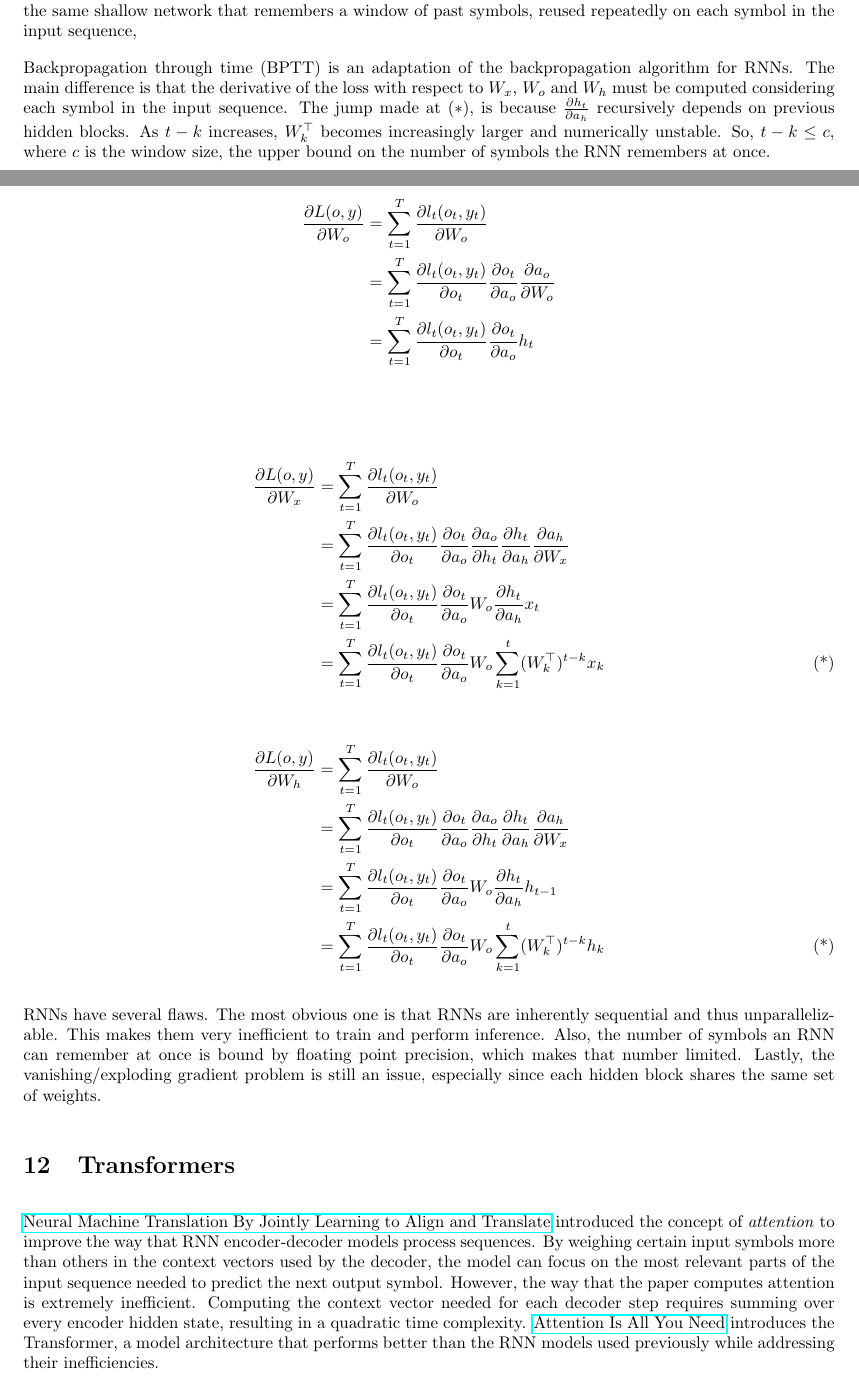
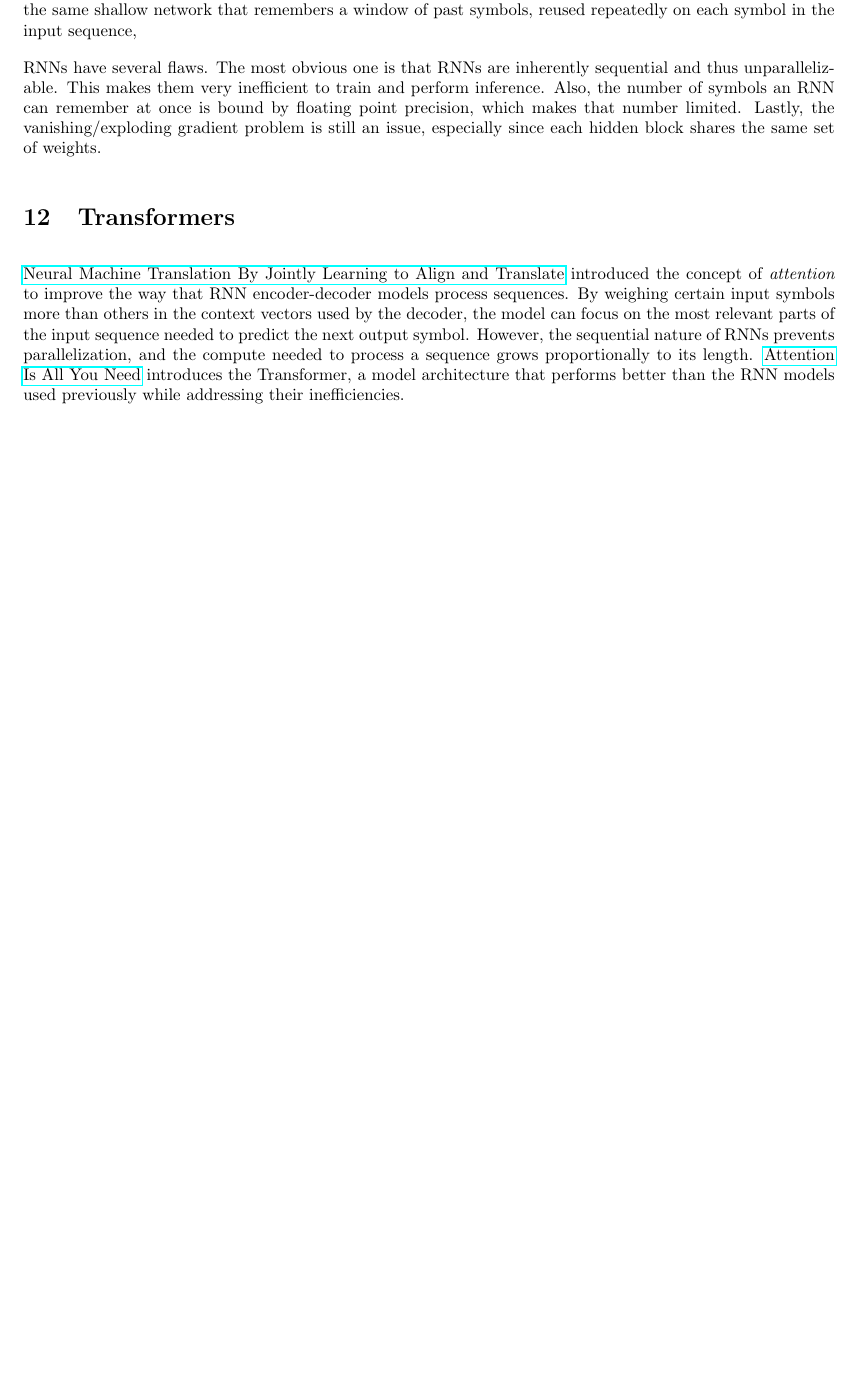
Before and after one commit to aabiji/ml, a LaTeX document (main.tex): two parts of pages 9 and 10 of 11 before the commit and part of page 9 of 10 after it, the two joined at a grey line, cut so that both start at the same text, the shorter picture padded with empty space. Compiled offline with pdfLaTeX.

Commit message:
edit notes

```diff
--- a/main.tex
+++ b/main.tex
@@ -240,35 +237,9 @@ An RNN is composed of hidden blocks $h_t$ which output a symbol $o_t$ in the out
 \[ o_t = a_o(W_o h_t + b_o) \tag{2} \]
 $W_x$, $W_h$ and $W_o$ are shared by all the hidden blocks in the network. Thus, an RNN can be thought of as the same shallow network that remembers a window of past symbols, reused repeatedly on each symbol in the input sequence,
 
-Backpropagation through time (BPTT) is an adaptation of the backpropagation algorithm for RNNs. The main difference is that the derivative of the loss with respect to $W_x$, $W_o$ and $W_h$ must be computed considering each symbol in the input sequence.
-The jump made at $(*)$, is because $\frac{\partial h_t}{\partial a_h}$ recursively depends on previous hidden blocks. As $t - k$ increases, $W_k^{\top}$ becomes increasingly larger and numerically unstable. So, $t - k \le c$, where $c$ is the window size, the upper bound on the number of symbols the RNN remembers at once.
-
-\begin{align*}
-\frac{\partial L(o, y)}{\partial W_o}
-&= \sum_{t = 1}^{T} \frac{\partial l_t(o_t, y_t)}{\partial W_o} \\
-&= \sum_{t = 1}^{T} \frac{\partial l_t(o_t, y_t)}{\partial o_t} \frac{\partial o_t}{\partial a_o} \frac{\partial a_o}{\partial W_o} \\
-&= \sum_{t = 1}^{T} \frac{\partial l_t(o_t, y_t)}{\partial o_t} \frac{\partial o_t}{\partial a_o} h_t \\
-\end{align*}
-
-\begin{align*}
-\frac{\partial L(o, y)}{\partial W_x}
-&= \sum_{t = 1}^{T} \frac{\partial l_t(o_t, y_t)}{\partial W_o} \\
-&= \sum_{t = 1}^{T} \frac{\partial l_t(o_t, y_t)}{\partial o_t} \frac{\partial o_t}{\partial a_o} \frac{\partial a_o}{\partial h_t} \frac{\partial h_t}{\partial a_h} \frac{\partial a_h}{\partial W_x} \\
-&= \sum_{t = 1}^{T} \frac{\partial l_t(o_t, y_t)}{\partial o_t} \frac{\partial o_t}{\partial a_o} W_o \frac{\partial h_t}{\partial a_h} x_t \\
-&= \sum_{t = 1}^{T} \frac{\partial l_t(o_t, y_t)}{\partial o_t} \frac{\partial o_t}{\partial a_o} W_o \sum_{k=1}^{t} (W_k^{\top})^{t - k} x_k \tag{*}
-\end{align*}
-
-\begin{align*}
-\frac{\partial L(o, y)}{\partial W_h}
-&= \sum_{t = 1}^{T} \frac{\partial l_t(o_t, y_t)}{\partial W_o} \\
-&= \sum_{t = 1}^{T} \frac{\partial l_t(o_t, y_t)}{\partial o_t} \frac{\partial o_t}{\partial a_o} \frac{\partial a_o}{\partial h_t} \frac{\partial h_t}{\partial a_h} \frac{\partial a_h}{\partial W_x} \\
-&= \sum_{t = 1}^{T} \frac{\partial l_t(o_t, y_t)}{\partial o_t} \frac{\partial o_t}{\partial a_o} W_o \frac{\partial h_t}{\partial a_h} h_{t - 1} \\
-&= \sum_{t = 1}^{T} \frac{\partial l_t(o_t, y_t)}{\partial o_t} \frac{\partial o_t}{\partial a_o} W_o \sum_{k=1}^{t} (W_k^{\top})^{t - k} h_k \tag{*}
-\end{align*}
-
 RNNs have several flaws. The most obvious one is that RNNs are inherently sequential and thus unparallelizable. This makes them very inefficient to train and perform inference. Also, the number of symbols an RNN can remember at once is bound by floating point precision, which makes that number limited. Lastly, the vanishing/exploding gradient problem is still an issue, especially since each hidden block shares the same set of weights.
 
 \section{Transformers}
 
-\href{https://arxiv.org/abs/1409.0473}{Neural Machine Translation By Jointly Learning to Align and Translate} introduced the concept of \textit{attention} to improve the way that RNN encoder-decoder models process sequences. By weighing certain input symbols more than others in the context vectors used by the decoder, the model can focus on the most relevant parts of the input sequence needed to predict the next output symbol. However, the way that the paper computes attention is extremely inefficient. Computing the context vector needed for each decoder step requires summing over every encoder hidden state, resulting in a quadratic time complexity. \href{https://arxiv.org/abs/1706.03762}{Attention Is All You Need} introduces the Transformer, a model architecture that performs better than the RNN models used previously while addressing their inefficiencies.
+\href{https://arxiv.org/abs/1409.0473}{Neural Machine Translation By Jointly Learning to Align and Translate} introduced the concept of \textit{attention} to improve the way that RNN encoder-decoder models process sequences. By weighing certain input symbols more than others in the context vectors used by the decoder, the model can focus on the most relevant parts of the input sequence needed to predict the next output symbol. However, the sequential nature of RNNs prevents parallelization, and the compute needed to process a sequence grows proportionally to its length. \href{https://arxiv.org/abs/1706.03762}{Attention Is All You Need} introduces the Transformer, a model architecture that performs better than the RNN models used previously while addressing their inefficiencies.
 
```
Also changed, not shown: main.tex (38 more changed lines).
